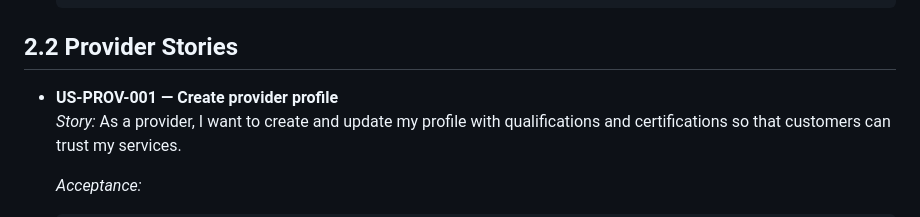
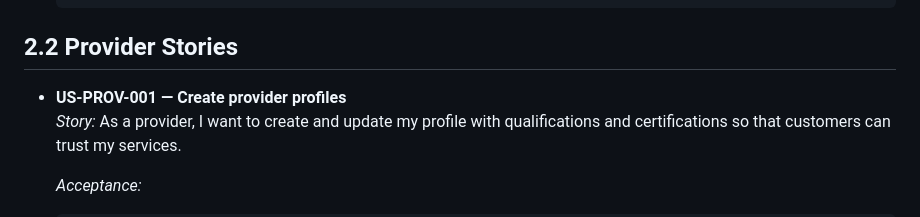
Before and after one commit to Rayyan-othman/sp26-team11, a Markdown page: AutoBid SRS.MD, the part around the change. Drawn GitHub-style.

Commit message:
Refined provider user stories formatting

```diff
--- a/AutoBid SRS.MD
+++ b/AutoBid SRS.MD
@@ -123,7 +123,7 @@ Then all past and upcoming bookings are displayed
 
 ## 2.2 Provider Stories
 
-- **US-PROV-001 — Create provider profile**
+- **US-PROV-001 — Create provider profiles**
   *Story:* As a provider, I want to create and update my profile with qualifications and certifications so that customers can trust my services.
 
   *Acceptance:*
```
